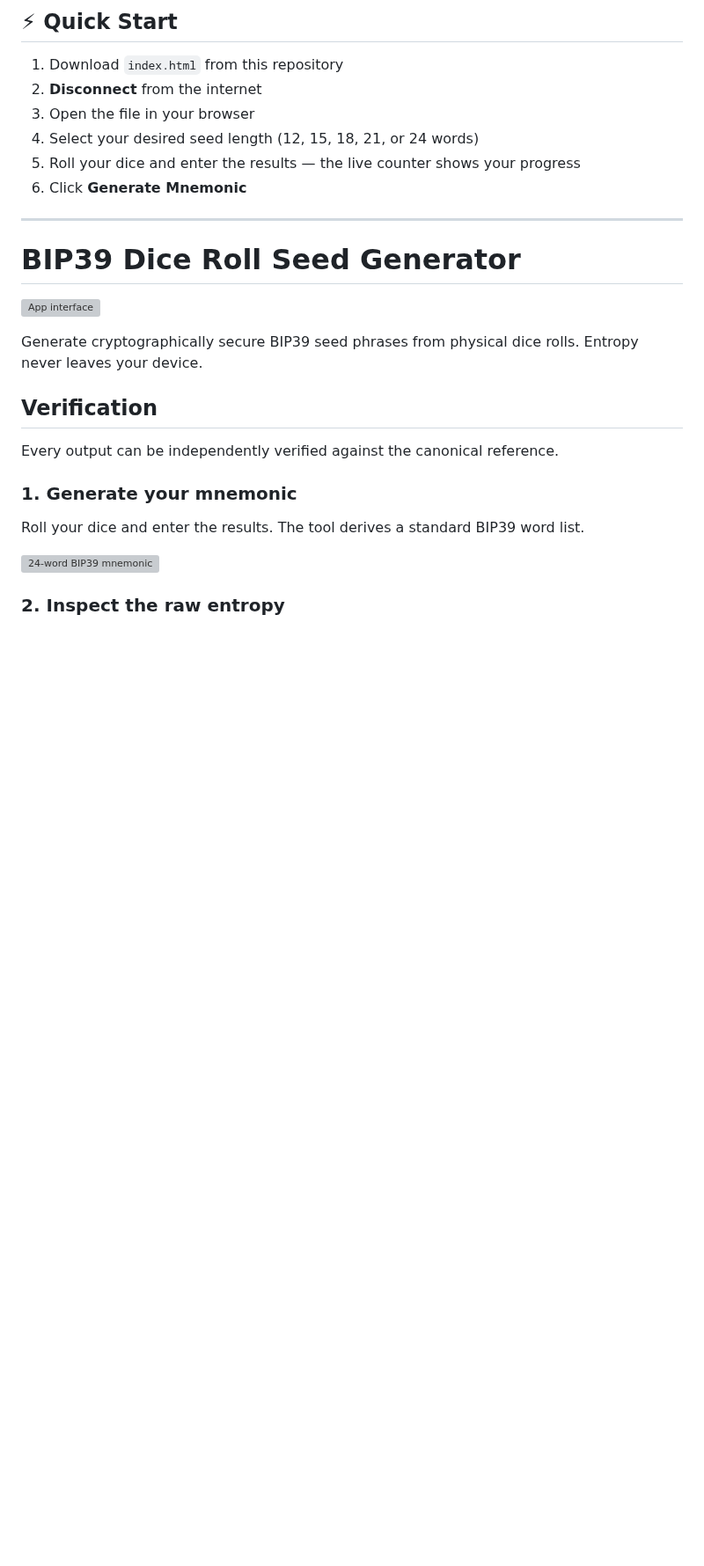
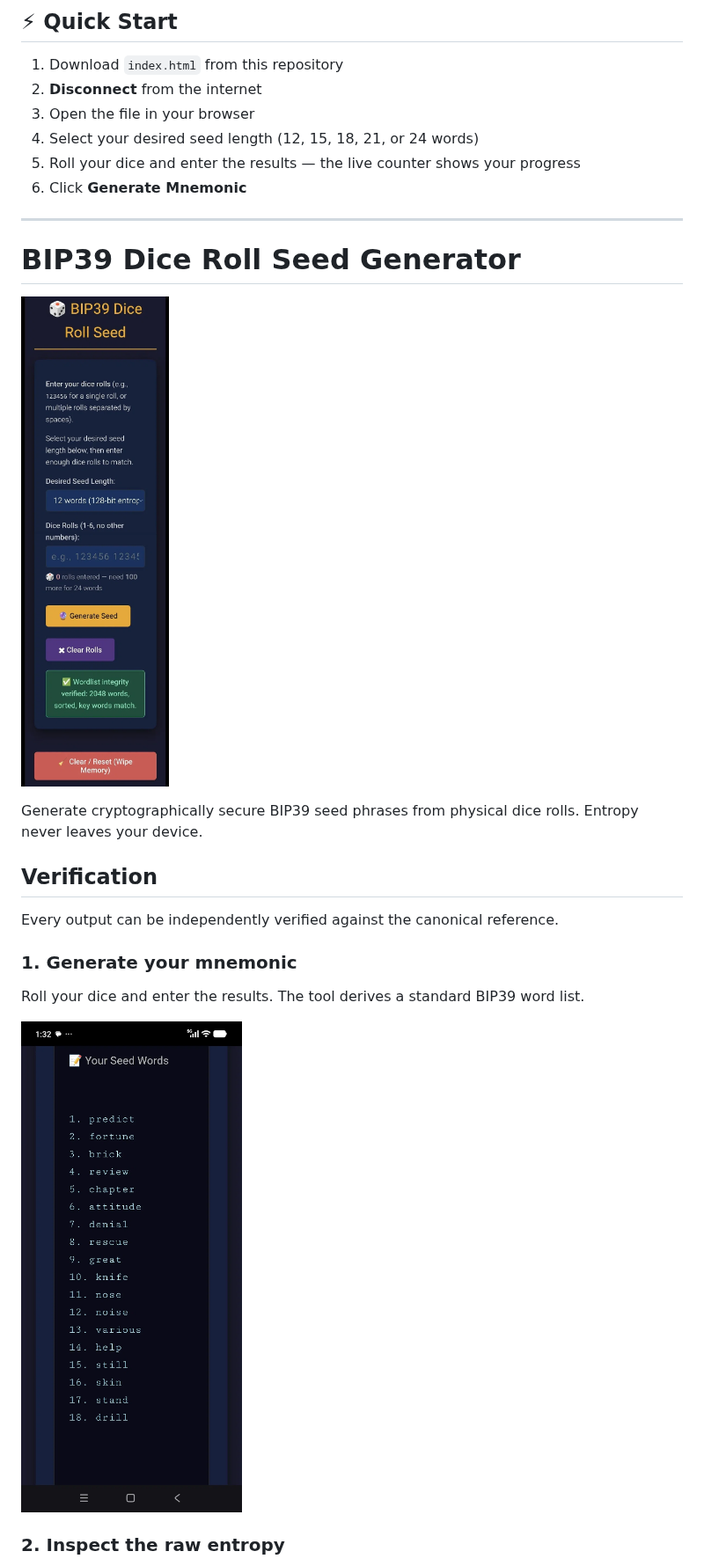
Before and after one commit to IanMcLo/bip-39-dice, a Markdown page: README.md, the part around one of its changes. Shown at 88% size. Rendered like a GitHub page; blank space fills up the shorter version; grey boxes are pictures that could not be loaded.

Commit message:
Fix image paths in README.md
Updated image paths in README to point to 'photos' directory.

```diff
--- a/README.md
+++ b/README.md
@@ -17,9 +17,10 @@ A single, self-contained HTML file that converts dice rolls into BIP39 mnemonic
 
 ---
 
+
 # BIP39 Dice Roll Seed Generator
 
-![App interface](screenshot-input.png)
+![App interface](photos/screenshot-input.png)
 
 Generate cryptographically secure BIP39 seed phrases from physical dice rolls. Entropy never leaves your device.
 
@@ -30,7 +31,7 @@ Every output can be independently verified against the canonical reference.
 ### 1. Generate your mnemonic
 Roll your dice and enter the results. The tool derives a standard BIP39 word list.
 
-![24-word BIP39 mnemonic](screenshot-words.png)
+![24-word BIP39 mnemonic](photos/screenshot-words.png)
 
 ### 2. Inspect the raw entropy
 The raw 256-bit entropy is displayed in hexadecimal so you can verify it matches your dice rolls.
```
Also changed, not shown: other parts of README.md (+2 -2 lines).
